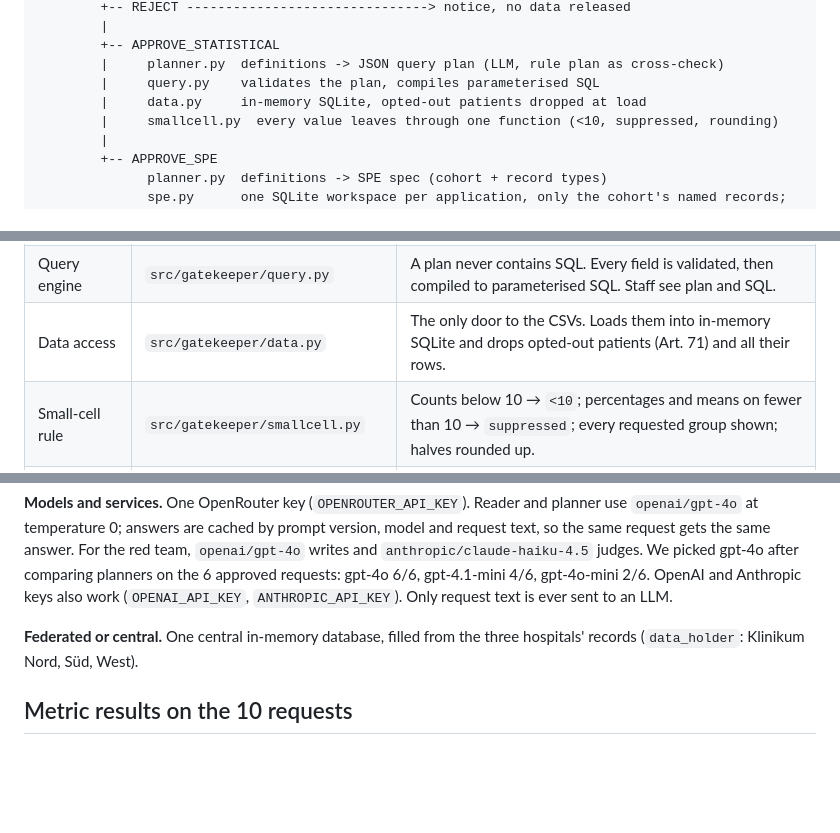
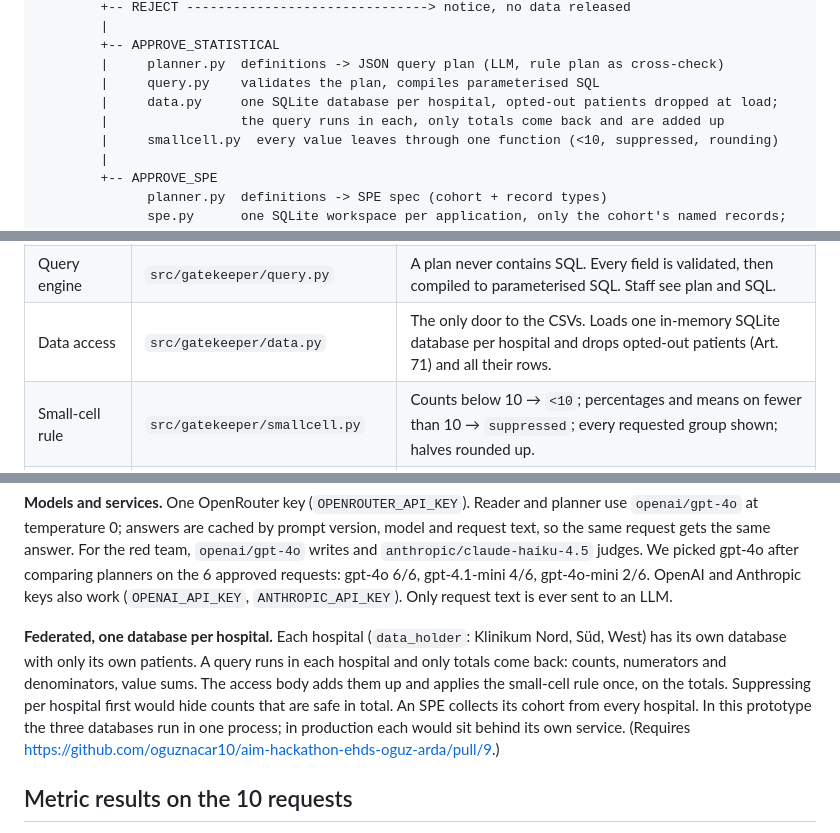
Before and after one commit to oguznacar10/aim-hackathon-ehds-oguz-arda, a Markdown page: README.md, 3 parts joined by grey strips. GitHub-like rendering; blank space fills up the shorter version.

Commit message:
README: federated hospital databases
Co-Authored-By: Devin AI <158243242+devin-ai-integration[bot]@users.noreply.github.com>

```diff
--- a/README.md
+++ b/README.md
@@ -65,7 +65,8 @@ pytest -q                               # regression tests, never call an LLM
         +-- APPROVE_STATISTICAL
         |     planner.py  definitions -> JSON query plan (LLM, rule plan as cross-check)
         |     query.py    validates the plan, compiles parameterised SQL
-        |     data.py     in-memory SQLite, opted-out patients dropped at load
+        |     data.py     one SQLite database per hospital, opted-out patients dropped at load;
+        |                 the query runs in each, only totals come back and are added up
         |     smallcell.py  every value leaves through one function (<10, suppressed, rounding)
         |
         +-- APPROVE_SPE
@@ -83,7 +84,7 @@ pytest -q                               # regression tests, never call an LLM
 | Decision rules | `src/gatekeeper/rules.py` | Deterministic: Art. 54 purpose → reject; health data request → statistics; access application that explains why statistics are not enough → SPE; otherwise statistics. Attaches the articles. The LLM never decides. |
 | Planner | `src/gatekeeper/planner.py` | Turns the plain-English definitions into a JSON query plan or SPE spec. The LLM sees only question, definitions and the code list (ICD-10, ATC, LOINC labels), never patient rows. A rule planner writes the same plan; different numbers flag staff review. |
 | Query engine | `src/gatekeeper/query.py` | A plan never contains SQL. Every field is validated, then compiled to parameterised SQL. Staff see plan and SQL. |
-| Data access | `src/gatekeeper/data.py` | The only door to the CSVs. Loads them into in-memory SQLite and drops opted-out patients (Art. 71) and all their rows. |
+| Data access | `src/gatekeeper/data.py` | The only door to the CSVs. Loads one in-memory SQLite database per hospital and drops opted-out patients (Art. 71) and all their rows. |
 | Small-cell rule | `src/gatekeeper/smallcell.py` | Counts below 10 → `<10`; percentages and means on fewer than 10 → `suppressed`; every requested group shown; halves rounded up. |
 | SPE | `src/gatekeeper/spe.py` | Copies the cohort and only the record types the question names into `spe/<id>/workspace.sqlite`. Downloads are refused server-side and logged. |
 | Pipeline | `src/gatekeeper/pipeline.py` | `handle(request)`: read, decide, then statistics or SPE. |
@@ -92,7 +93,7 @@ pytest -q                               # regression tests, never call an LLM
 
 **Models and services.** One OpenRouter key (`OPENROUTER_API_KEY`). Reader and planner use `openai/gpt-4o` at temperature 0; answers are cached by prompt version, model and request text, so the same request gets the same answer. For the red team, `openai/gpt-4o` writes and `anthropic/claude-haiku-4.5` judges. We picked gpt-4o after comparing planners on the 6 approved requests: gpt-4o 6/6, gpt-4.1-mini 4/6, gpt-4o-mini 2/6. OpenAI and Anthropic keys also work (`OPENAI_API_KEY`, `ANTHROPIC_API_KEY`). Only request text is ever sent to an LLM.
 
-**Federated or central.** One central in-memory database, filled from the three hospitals' records (`data_holder`: Klinikum Nord, Süd, West).
+**Federated, one database per hospital.** Each hospital (`data_holder`: Klinikum Nord, Süd, West) has its own database with only its own patients. A query runs in each hospital and only totals come back: counts, numerators and denominators, value sums. The access body adds them up and applies the small-cell rule once, on the totals. Suppressing per hospital first would hide counts that are safe in total. An SPE collects its cohort from every hospital. In this prototype the three databases run in one process; in production each would sit behind its own service. (Requires https://github.com/oguznacar10/aim-hackathon-ehds-oguz-arda/pull/9.)
 
 ## Metric results on the 10 requests
 
```
